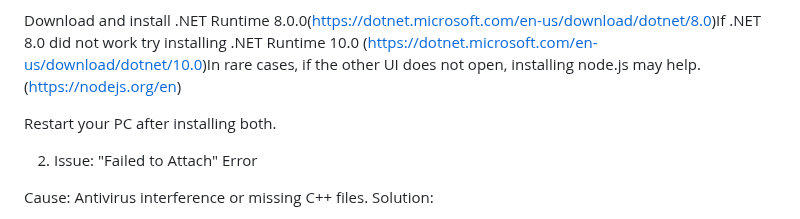
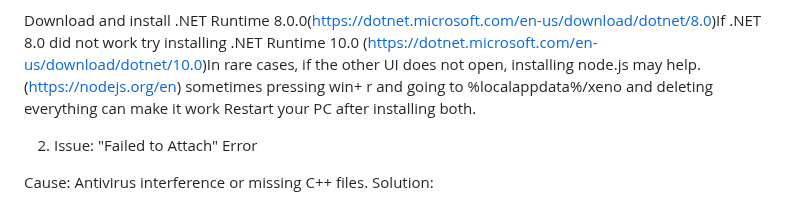
Before and after one commit to Dertme314/xeno-fixes, a Markdown page: context.md, the part around the change. GitHub-like rendering.

Commit message:
Fix formatting in context.md installation instructions
Correct formatting and spacing in installation instructions.

```diff
--- a/context.md
+++ b/context.md
@@ -28,7 +28,7 @@ Solution:
 Download and install Microsoft Webview2.(https://go.microsoft.com/fwlink/?linkid=2124701)
 
 Download and install .NET Runtime 8.0.0(https://dotnet.microsoft.com/en-us/download/dotnet/8.0)If .NET 8.0 did not work try installing .NET Runtime 10.0 (https://dotnet.microsoft.com/en-us/download/dotnet/10.0)In rare cases, if the other UI does not open, installing node.js may help.(https://nodejs.org/en)
-
+sometimes pressing win+ r and going to %localappdata%/xeno and deleting everything can make it work
 Restart your PC after installing both.
 
 2. Issue: "Failed to Attach" Error
```
